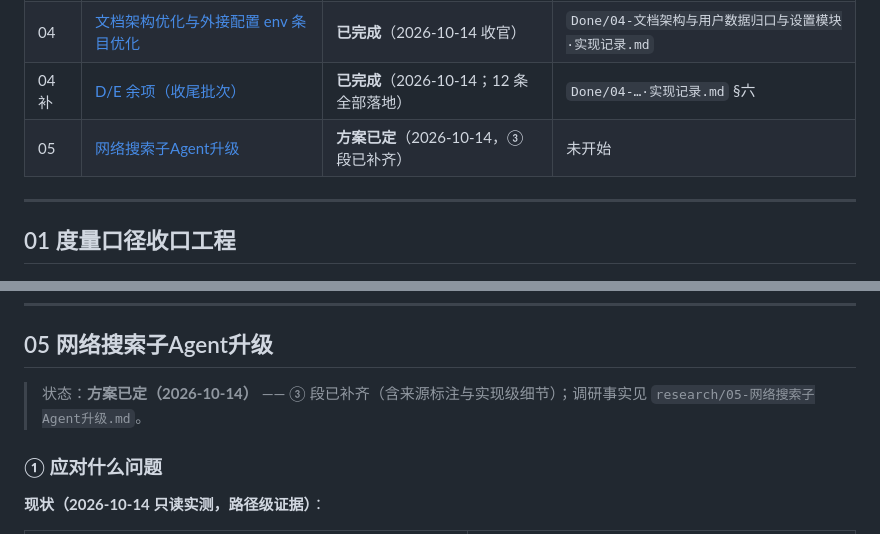
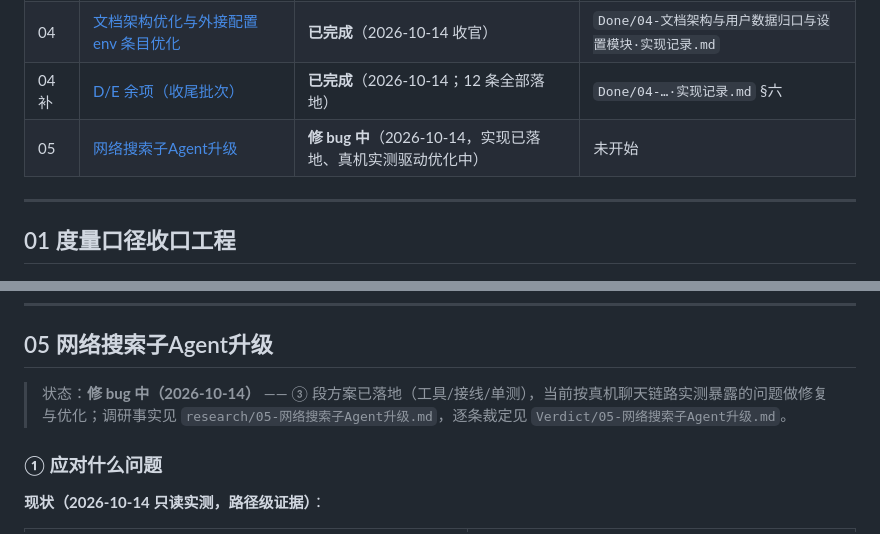
Before and after one commit to xie386/deep_search_pro, a Markdown page: docs/v4.0/v4.0规划文档.md, 2 parts joined by grey strips. GitHub-like rendering.

Commit message:
docs(v4.0): 05 状态按节奏规则改为「修 bug 中」（实现已落地，按真机实测做修复与优化）

```diff
--- a/docs/v4.0/v4.0规划文档.md
+++ b/docs/v4.0/v4.0规划文档.md
@@ -14,7 +14,7 @@
 | 03 | [账号路由测评用户端可视化与可视化改进建议](#03-账号路由测评用户端可视化与可视化改进建议) | **已完成**（2026-10-12 ） | Done/03..........实现记录.md |
 | 04 | [文档架构优化与外接配置 env 条目优化](#04-文档架构优化与外接配置-env-条目优化) | **已完成**（2026-10-14 收官） | `Done/04-文档架构与用户数据归口与设置模块·实现记录.md` |
 | 04 补 | [D/E 余项（收尾批次）](#04-补--de-余项收尾批次2026-10-14-立项) | **已完成**（2026-10-14；12 条全部落地） | `Done/04-…·实现记录.md` §六 |
-| 05 | [网络搜索子Agent升级](#05-网络搜索子agent升级) | **方案已定**（2026-10-14，③ 段已补齐） | 未开始 |
+| 05 | [网络搜索子Agent升级](#05-网络搜索子agent升级) | **修 bug 中**（2026-10-14，实现已落地、真机实测驱动优化中） | 未开始 |
 
 ---
 
@@ -392,7 +392,7 @@
 
 ## 05 网络搜索子Agent升级
 
-> 状态：**方案已定（2026-10-14）** —— ③ 段已补齐（含来源标注与实现级细节）；调研事实见 `research/05-网络搜索子Agent升级.md`。
+> 状态：**修 bug 中（2026-10-14）** —— ③ 段方案已落地（工具/接线/单测），当前按真机聊天链路实测暴露的问题做修复与优化；调研事实见 `research/05-网络搜索子Agent升级.md`，逐条裁定见 `Verdict/05-网络搜索子Agent升级.md`。
 
 ### ① 应对什么问题
 
```
